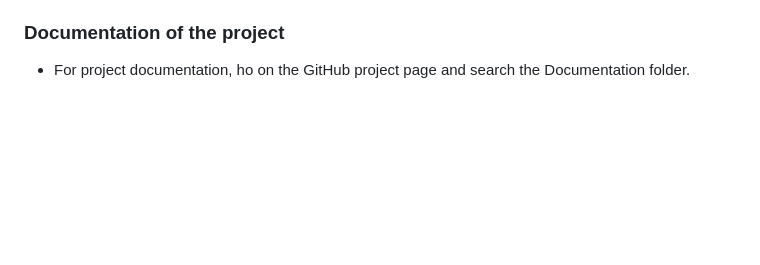
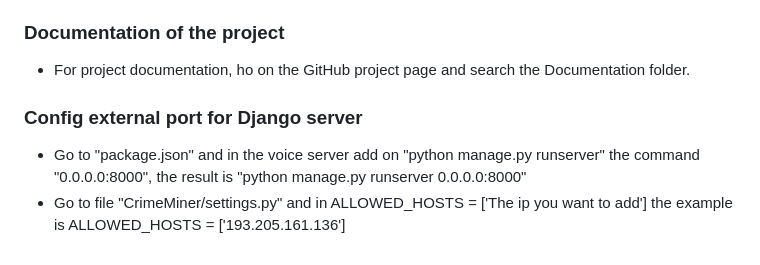
Before and after one commit to vincenzo0203/CrimeMiner, a Markdown page: README.md, the part around the change. Drawn GitHub-style; blank space fills up the shorter version.

```diff
--- a/README.md
+++ b/README.md
@@ -126,3 +126,7 @@
 
 ### Documentation of the project
 - For project documentation, ho on the GitHub project page and search the Documentation folder.
+
+### Config external port for Django server
+- Go to "package.json" and in the voice server add on "python manage.py runserver" the command "0.0.0.0:8000", the result is "python manage.py runserver 0.0.0.0:8000"
+- Go to file "CrimeMiner/settings.py" and in ALLOWED_HOSTS = ['The ip you want to add'] the example is ALLOWED_HOSTS = [\'193.205.161.136\']
```
